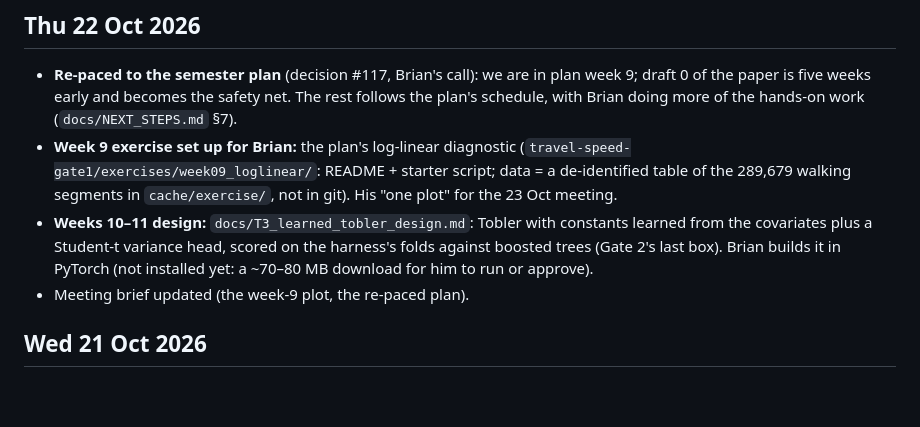
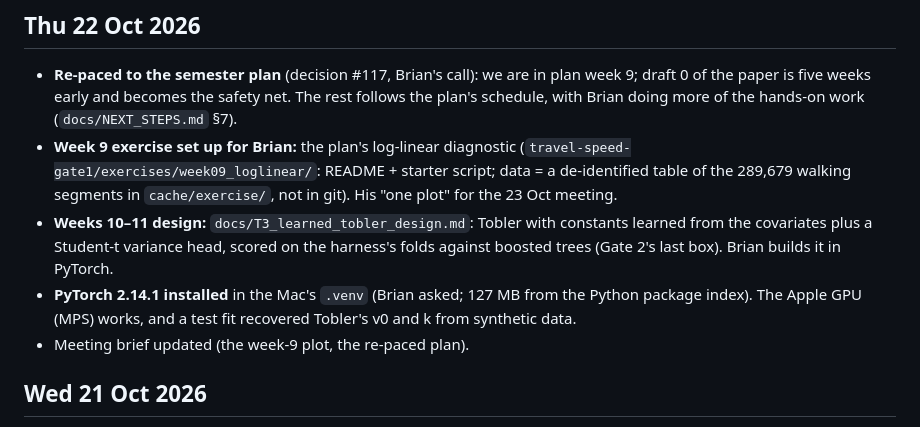
Before and after one commit to Brian24NX/GeoAI, a Markdown page: PROGRESS.md, the part around the change. Drawn GitHub-style; blank space fills up the shorter version.

```diff
--- a/PROGRESS.md
+++ b/PROGRESS.md
@@ -53,8 +53,10 @@ km.
 - **Weeks 10–11 design:** `docs/T3_learned_tobler_design.md`: Tobler with
   constants learned from the covariates plus a Student-t variance head,
   scored on the harness's folds against boosted trees (Gate 2's last box).
-  Brian builds it in PyTorch (not installed yet: a ~70–80 MB download for
-  him to run or approve).
+  Brian builds it in PyTorch.
+- **PyTorch 2.14.1 installed** in the Mac's `.venv` (Brian asked; 127 MB
+  from the Python package index). The Apple GPU (MPS) works, and a test fit
+  recovered Tobler's v0 and k from synthetic data.
 - Meeting brief updated (the week-9 plot, the re-paced plan).
 
 ## Wed 21 Oct 2026
```
Also changed, not shown: docs/T3_learned_tobler_design.md (+4 -4 lines).
